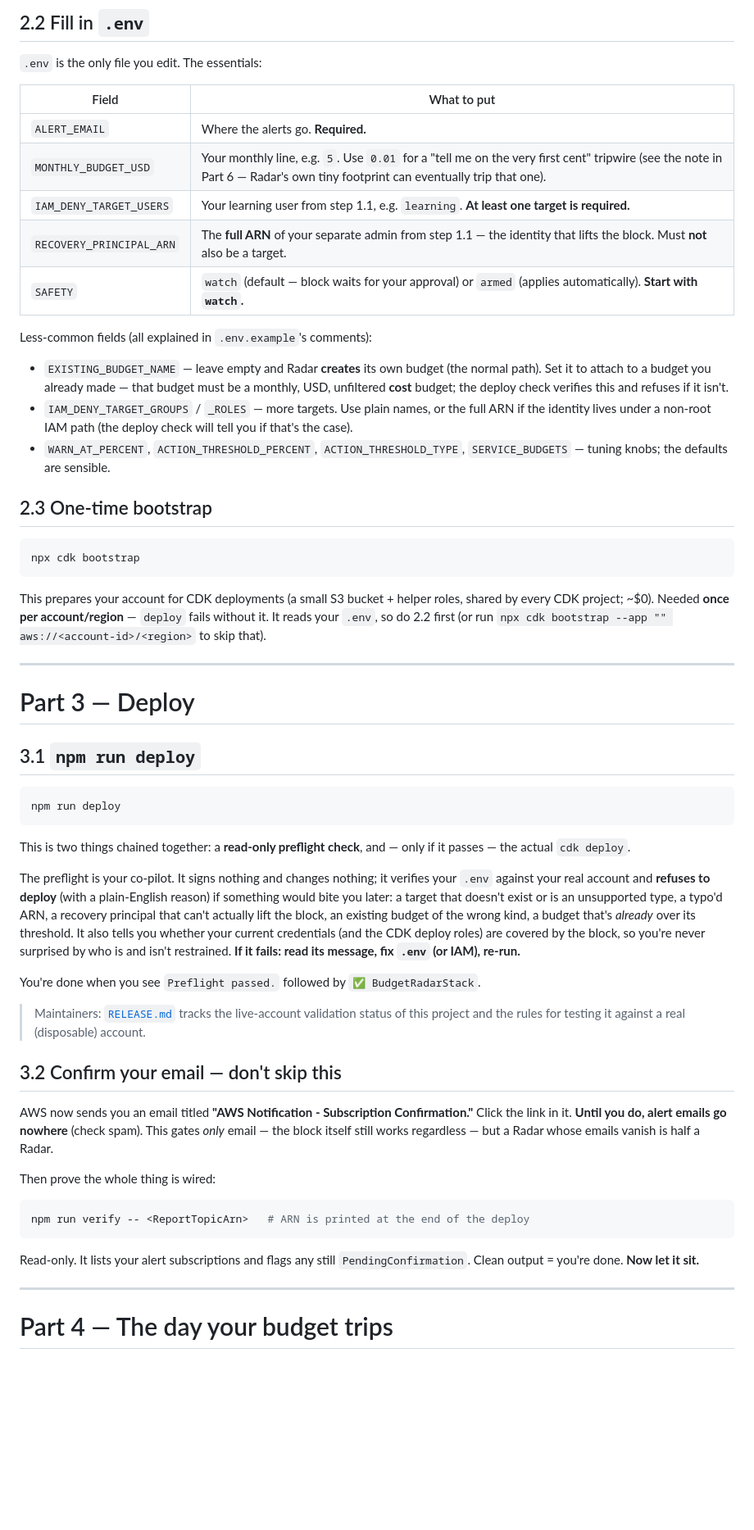
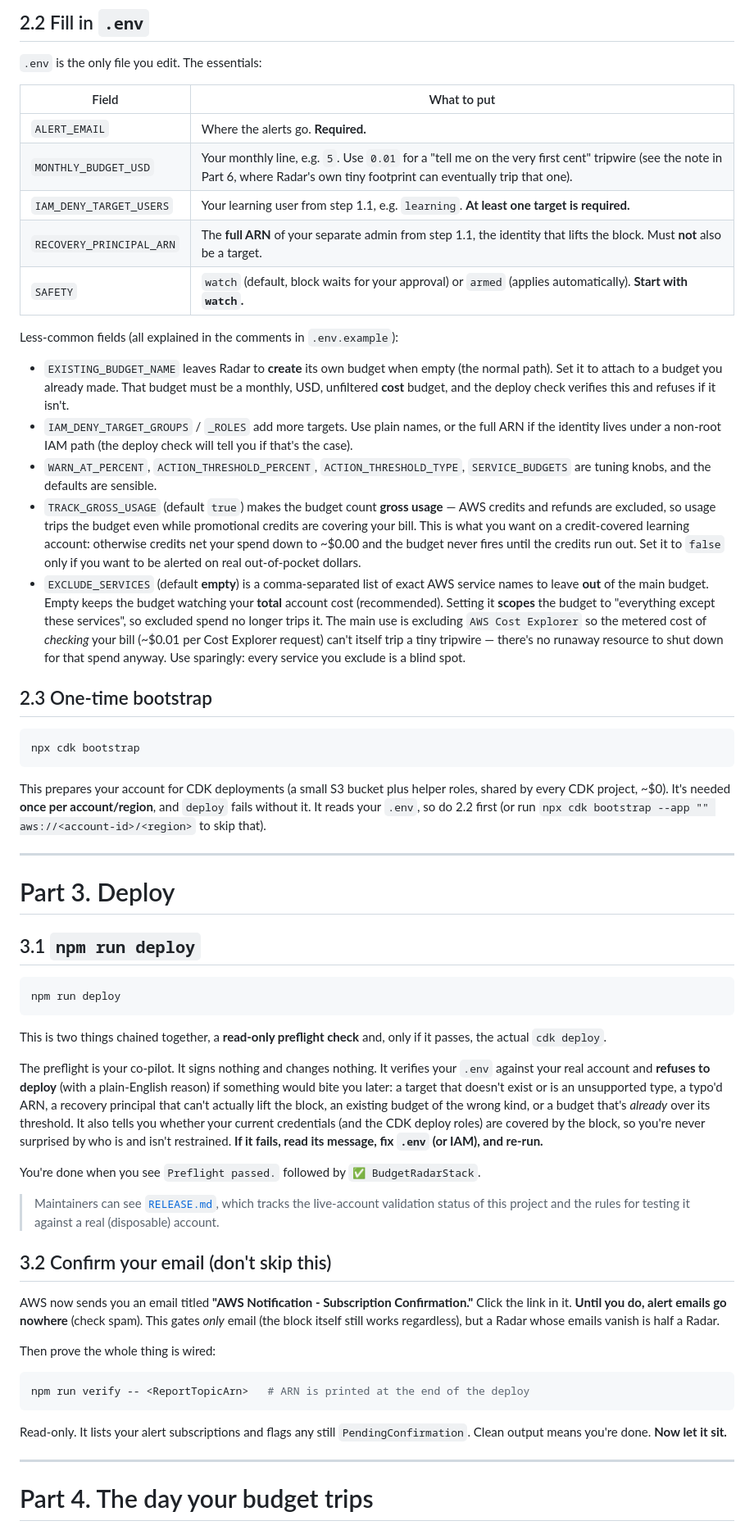
Before and after one commit to AWS-SBG-at-the-University-of-Kentucky/AWS_Budget_Radar, a Markdown page: README.md, the part around one of its changes. Shown at 82% size. Rendered like a GitHub page; blank space fills up the shorter version.

````diff
--- a/README.md
+++ b/README.md
@@ -134,22 +138,36 @@ cp .env.example .env
 | Field | What to put |
 |---|---|
 | `ALERT_EMAIL` | Where the alerts go. **Required.** |
-| `MONTHLY_BUDGET_USD` | Your monthly line, e.g. `5`. Use `0.01` for a "tell me on the very first cent" tripwire (see the note in Part 6 — Radar's own tiny footprint can eventually trip that one). |
+| `MONTHLY_BUDGET_USD` | Your monthly line, e.g. `5`. Use `0.01` for a "tell me on the very first cent" tripwire (see the note in Part 6, where Radar's own tiny footprint can eventually trip that one). |
 | `IAM_DENY_TARGET_USERS` | Your learning user from step 1.1, e.g. `learning`. **At least one target is required.** |
-| `RECOVERY_PRINCIPAL_ARN` | The **full ARN** of your separate admin from step 1.1 — the identity that lifts the block. Must **not** also be a target. |
-| `SAFETY` | `watch` (default — block waits for your approval) or `armed` (applies automatically). **Start with `watch`.** |
+| `RECOVERY_PRINCIPAL_ARN` | The **full ARN** of your separate admin from step 1.1, the identity that lifts the block. Must **not** also be a target. |
+| `SAFETY` | `watch` (default, block waits for your approval) or `armed` (applies automatically). **Start with `watch`.** |
 
-Less-common fields (all explained in `.env.example`'s comments):
+Less-common fields (all explained in the comments in `.env.example`):
 
-- `EXISTING_BUDGET_NAME` — leave empty and Radar **creates** its own budget
-  (the normal path). Set it to attach to a budget you already made — that
-  budget must be a monthly, USD, unfiltered **cost** budget; the deploy
-  check verifies this and refuses if it isn't.
-- `IAM_DENY_TARGET_GROUPS` / `_ROLES` — more targets. Use plain names, or
+- `EXISTING_BUDGET_NAME` leaves Radar to **create** its own budget when
+  empty (the normal path). Set it to attach to a budget you already made.
+  That budget must be a monthly, USD, unfiltered **cost** budget, and the
+  deploy check verifies this and refuses if it isn't.
+- `IAM_DENY_TARGET_GROUPS` / `_ROLES` add more targets. Use plain names, or
   the full ARN if the identity lives under a non-root IAM path (the deploy
   check will tell you if that's the case).
 - `WARN_AT_PERCENT`, `ACTION_THRESHOLD_PERCENT`, `ACTION_THRESHOLD_TYPE`,
-  `SERVICE_BUDGETS` — tuning knobs; the defaults are sensible.
+  `SERVICE_BUDGETS` are tuning knobs, and the defaults are sensible.
+- `TRACK_GROSS_USAGE` (default `true`) makes the budget count **gross usage** —
+  AWS credits and refunds are excluded, so usage trips the budget even while
+  promotional credits are covering your bill. This is what you want on a
+  credit-covered learning account: otherwise credits net your spend down to
+  ~$0.00 and the budget never fires until the credits run out. Set it to
+  `false` only if you want to be alerted on real out-of-pocket dollars.
+- `EXCLUDE_SERVICES` (default **empty**) is a comma-separated list of exact AWS
+  service names to leave **out** of the main budget. Empty keeps the budget
+  watching your **total** account cost (recommended). Setting it **scopes** the
+  budget to "everything except these services", so excluded spend no longer trips
+  it. The main use is excluding `AWS Cost Explorer` so the metered cost of
+  *checking* your bill (~$0.01 per Cost Explorer request) can't itself trip a tiny
+  tripwire — there's no runaway resource to shut down for that spend anyway. Use
+  sparingly: every service you exclude is a blind spot.
 
 ## 2.3 One-time bootstrap
 
@@ -157,14 +175,15 @@ Less-common fields (all explained in `.env.example`'s comments):
 npx cdk bootstrap
 ```
 
-This prepares your account for CDK deployments (a small S3 bucket + helper
-roles, shared by every CDK project; ~$0). Needed **once per account/region**
-— `deploy` fails without it. It reads your `.env`, so do 2.2 first (or run
-`npx cdk bootstrap --app "" aws://<account-id>/<region>` to skip that).
+This prepares your account for CDK deployments (a small S3 bucket plus
+helper roles, shared by every CDK project, ~$0). It's needed **once per
+account/region**, and `deploy` fails without it. It reads your `.env`, so
+do 2.2 first (or run `npx cdk bootstrap --app "" aws://<account-id>/<region>`
+to skip that).
 
 ---
 
-# Part 3 — Deploy
+# Part 3. Deploy
 
 ## 3.1 `npm run deploy`
 
@@ -172,32 +191,33 @@ roles, shared by every CDK project; ~$0). Needed **once per account/region**
 npm run deploy
 ```
 
-This is two things chained together: a **read-only preflight check**, and —
-only if it passes — the actual `cdk deploy`.
+This is two things chained together, a **read-only preflight check** and,
+only if it passes, the actual `cdk deploy`.
 
-The preflight is your co-pilot. It signs nothing and changes nothing; it
+The preflight is your co-pilot. It signs nothing and changes nothing. It
 verifies your `.env` against your real account and **refuses to deploy**
 (with a plain-English reason) if something would bite you later: a target
 that doesn't exist or is an unsupported type, a typo'd ARN, a recovery
 principal that can't actually lift the block, an existing budget of the
-wrong kind, a budget that's *already* over its threshold. It also tells
+wrong kind, or a budget that's *already* over its threshold. It also tells
 you whether your current credentials (and the CDK deploy roles) are
 covered by the block, so you're never surprised by who is and isn't
-restrained. **If it fails: read its message, fix `.env` (or IAM), re-run.**
+restrained. **If it fails, read its message, fix `.env` (or IAM), and
+re-run.**
 
 You're done when you see `Preflight passed.` followed by
 `✅ BudgetRadarStack`.
 
-> Maintainers: [`RELEASE.md`](./RELEASE.md) tracks the live-account
-> validation status of this project and the rules for testing it against a
-> real (disposable) account.
+> Maintainers can see [`RELEASE.md`](./RELEASE.md), which tracks the
+> live-account validation status of this project and the rules for testing
+> it against a real (disposable) account.
 
-## 3.2 Confirm your email — don't skip this
+## 3.2 Confirm your email (don't skip this)
 
 AWS now sends you an email titled **"AWS Notification - Subscription
 Confirmation."** Click the link in it. **Until you do, alert emails go
-nowhere** (check spam). This gates *only* email — the block itself still
-works regardless — but a Radar whose emails vanish is half a Radar.
+nowhere** (check spam). This gates *only* email (the block itself still
+works regardless), but a Radar whose emails vanish is half a Radar.
 
 Then prove the whole thing is wired:
 
@@ -206,9 +226,9 @@ npm run verify -- <ReportTopicArn>   # ARN is printed at the end of the deploy
 ```
 
 Read-only. It lists your alert subscriptions and flags any still
-`PendingConfirmation`. Clean output = you're done. **Now let it sit.**
+`PendingConfirmation`. Clean output means you're done. **Now let it sit.**
 
 ---
 
-# Part 4 — The day your budget trips
+# Part 4. The day your budget trips
 
````
Also changed, not shown: other parts of README.md (+110 -103 lines).
